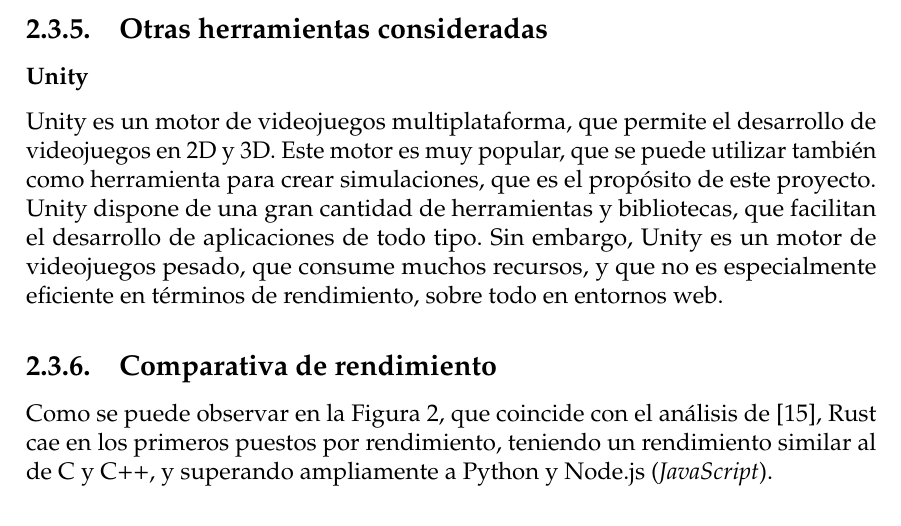
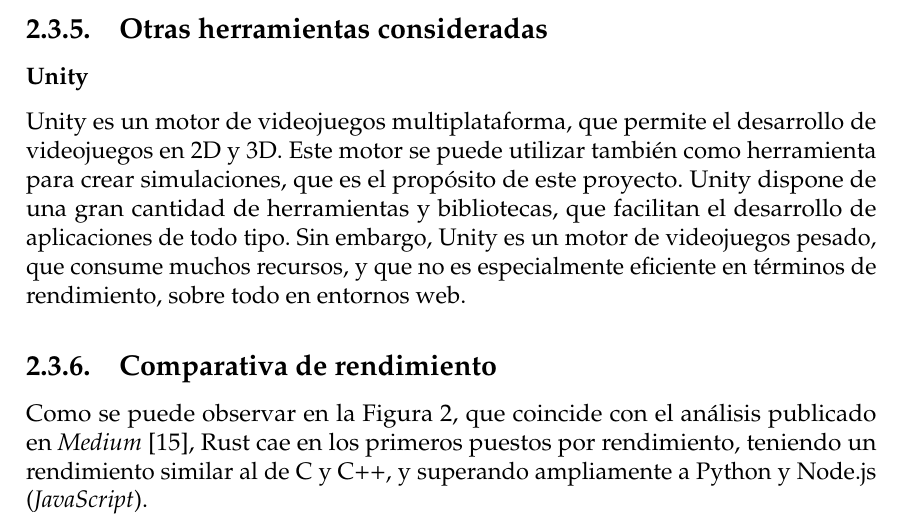
Before and after one commit to r-agus/PFG-c3d_analyzer-memo, a LaTeX document (main.tex, which reads capitulos/cap2-estadodelarte.tex): part of page 19 of 70, cut so that both start at the same text. Compiled offline with pdfLaTeX.

Commit message:
pequeñas mejoras en la redaccion

```diff
--- a/capitulos/cap2-estadodelarte.tex
+++ b/capitulos/cap2-estadodelarte.tex
@@ -108,11 +108,11 @@
 
 \subsection{Otras herramientas consideradas}
 \subsubsection{Unity}
-Unity es un motor de videojuegos multiplataforma, que permite el desarrollo de videojuegos en 2D y 3D. Este motor es muy popular, que se puede utilizar también como herramienta para crear simulaciones, que es el propósito de este proyecto. Unity dispone de una gran cantidad de herramientas y bibliotecas, que facilitan el desarrollo de aplicaciones de todo tipo. Sin embargo, Unity es un motor de videojuegos pesado, que consume muchos recursos, y que no es especialmente eficiente en términos de rendimiento, sobre todo en entornos web.
+Unity es un motor de videojuegos multiplataforma, que permite el desarrollo de videojuegos en 2D y 3D. Este motor se puede utilizar también como herramienta para crear simulaciones, que es el propósito de este proyecto. Unity dispone de una gran cantidad de herramientas y bibliotecas, que facilitan el desarrollo de aplicaciones de todo tipo. Sin embargo, Unity es un motor de videojuegos pesado, que consume muchos recursos, y que no es especialmente eficiente en términos de rendimiento, sobre todo en entornos web.
 
 \subsection{Comparativa de rendimiento}
 
-Como se puede observar en la \autoref{fig:comparativa-rendimiento}, que coincide con el análisis de \autocite{samTop10Fastest2024}, Rust cae en los primeros puestos por rendimiento, teniendo un rendimiento similar al de C y C++, y superando ampliamente a Python y Node.js (\textit{JavaScript}).
+Como se puede observar en la \autoref{fig:comparativa-rendimiento}, que coincide con el análisis publicado en \textit{Medium} \autocite{samTop10Fastest2024}, Rust cae en los primeros puestos por rendimiento, teniendo un rendimiento similar al de C y C++, y superando ampliamente a Python y Node.js (\textit{JavaScript}).
 
 \begin{figure}[H]
     \centering
```
